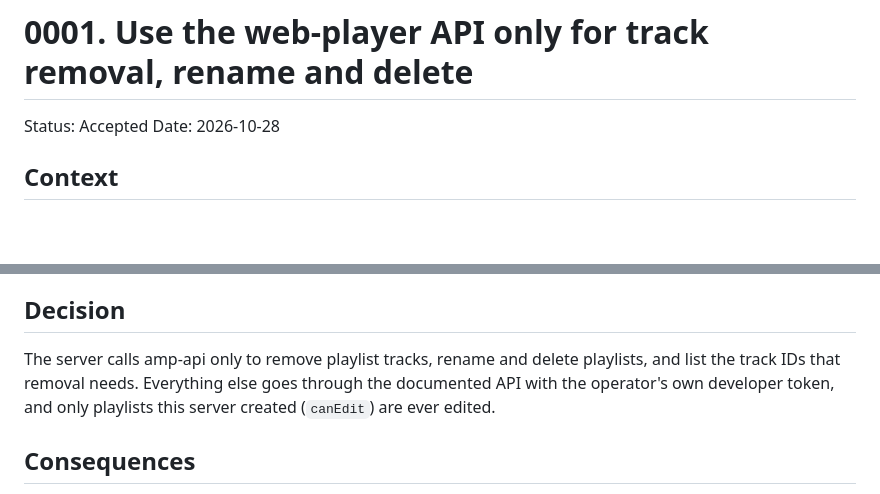
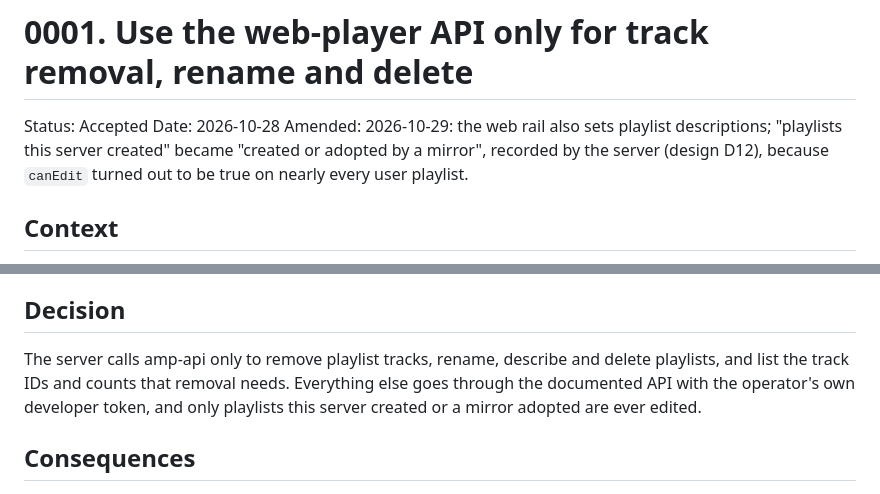
Before and after one commit to CaseyRo/mcp-apple-music, a Markdown page: docs/decisions/0001-web-player-rail.md, 2 parts joined by grey strips. GitHub-like rendering; blank space fills up the shorter version.

```diff
--- a/docs/decisions/0001-web-player-rail.md
+++ b/docs/decisions/0001-web-player-rail.md
@@ -1,6 +1,7 @@
 # 0001. Use the web-player API only for track removal, rename and delete
 Status: Accepted
 Date: 2026-10-28
+Amended: 2026-10-29: the web rail also sets playlist descriptions; "playlists this server created" became "created or adopted by a mirror", recorded by the server (design D12), because `canEdit` turned out to be true on nearly every user playlist.
 
 ## Context
 A rolling mirrored playlist has to drop its oldest tracks as new ones arrive. Apple's documented Music API lets an app create library playlists and append tracks, and nothing more: there is no removal, rename or delete, and WWDC25 and WWDC26 left that unchanged. MusicKit's `MusicLibrary.edit` can edit, but only from an iOS-family app, which cannot run unattended in a Linux container. Scripting Music.app needs a Mac that stays awake, which is where an earlier setup of this kind broke down.
@@ -8,7 +9,7 @@ A rolling mirrored playlist has to drop its oldest tracks as new ones arrive. Ap
 The web player at music.apple.com makes these edits through `amp-api.music.apple.com`, using a token embedded in its public JavaScript bundle plus the signed-in user's Music User Token. Other clients use the same path, among them Cider, Music Assistant and epheterson/applemusic-mcp, whose endpoint knowledge this repo ports under its MIT license. The path is undocumented, so Apple can change or close it without notice. It also falls outside the Apple Developer license's permission to use the services "as permitted in the Documentation".
 
 ## Decision
-The server calls amp-api only to remove playlist tracks, rename and delete playlists, and list the track IDs that removal needs. Everything else goes through the documented API with the operator's own developer token, and only playlists this server created (`canEdit`) are ever edited.
+The server calls amp-api only to remove playlist tracks, rename, describe and delete playlists, and list the track IDs and counts that removal needs. Everything else goes through the documented API with the operator's own developer token, and only playlists this server created or a mirror adopted are ever edited.
 
 ## Consequences
 - One module, `src/mcp_apple_music/apple_web.py`, owns every amp-api call, and every result names the rail that carried it, so a breakage stays contained and visible.
```
Also changed, not shown: README.md (+14 -8 lines), docs/architecture.md (added, +127 -0 lines), docs/limitations.md (added, +72 -0 lines), docs/prior-art.md (added, +80 -0 lines), docs/images/rock-playlist-phone.png (added), docs/images/rock-playlist-top.png (added), 4 other files.
